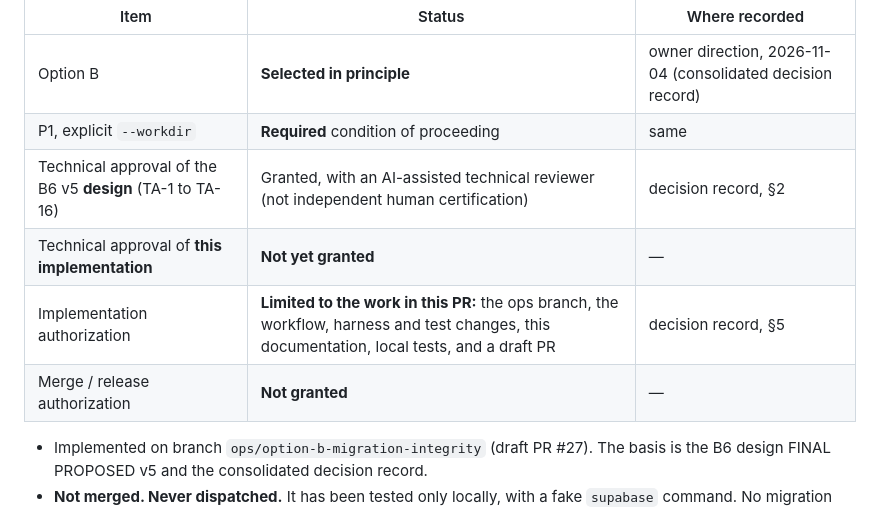
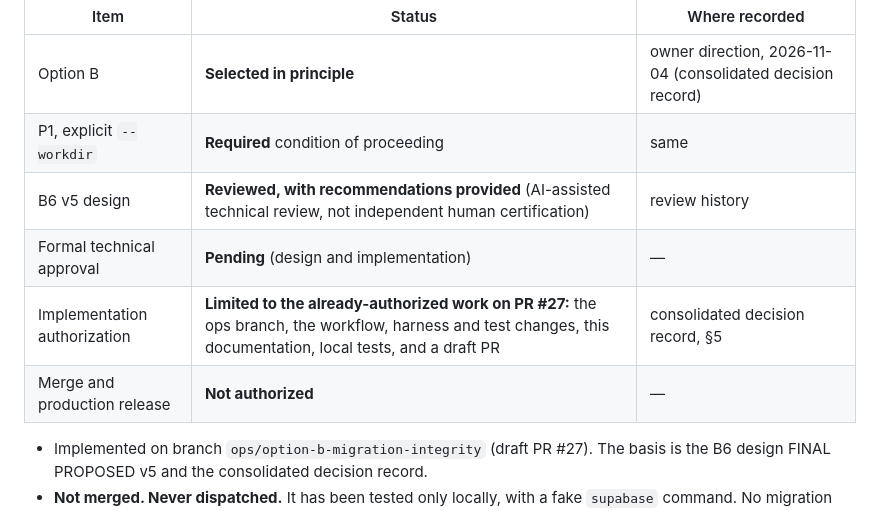
Before and after one commit to highandmighty354-dev/gearhead-labs, a Markdown page: supabase/PROVISIONING.md, the part around the change. Drawn GitHub-style.

Commit message:
PROVISIONING.md: record formal technical approval as pending
Documentation only. The authorization table now records: Option B
selected in principle; P1 required; the B6 v5 design reviewed with
recommendations provided, formal technical approval pending;
implementation authorization limited to the already-authorized work on
PR #27; merge and production release not authorized.

No change to the workflow, tests, migrations, manifest, pin or settings.

Co-Authored-By: Claude Opus 5.5 <noreply@anthropic.com>
Claude-Session: https://claude.ai/code/session_01HqmGgmPje6hAThUmiEcsJd

```diff
--- a/supabase/PROVISIONING.md
+++ b/supabase/PROVISIONING.md
@@ -19,10 +19,10 @@ Every step that writes to the project needs explicit owner approval first.
 | --- | --- | --- |
 | Option B | **Selected in principle** | owner direction, 2026-11-04 (consolidated decision record) |
 | P1, explicit `--workdir` | **Required** condition of proceeding | same |
-| Technical approval of the B6 v5 **design** (TA-1 to TA-16) | Granted, with an AI-assisted technical reviewer (not independent human certification) | decision record, §2 |
-| Technical approval of **this implementation** | **Not yet granted** | — |
-| Implementation authorization | **Limited to the work in this PR:** the ops branch, the workflow, harness and test changes, this documentation, local tests, and a draft PR | decision record, §5 |
-| Merge / release authorization | **Not granted** | — |
+| B6 v5 design | **Reviewed, with recommendations provided** (AI-assisted technical review, not independent human certification) | review history |
+| Formal technical approval | **Pending** (design and implementation) | — |
+| Implementation authorization | **Limited to the already-authorized work on PR #27:** the ops branch, the workflow, harness and test changes, this documentation, local tests, and a draft PR | consolidated decision record, §5 |
+| Merge and production release | **Not authorized** | — |
 
 - Implemented on branch `ops/option-b-migration-integrity` (draft PR #27). The basis is the B6 design FINAL PROPOSED v5 and the consolidated decision record.
 - **Not merged. Never dispatched.** It has been tested only locally, with a fake `supabase` command. No migration was created or changed. The package is still the 19-file `c69ec51` package.
```
